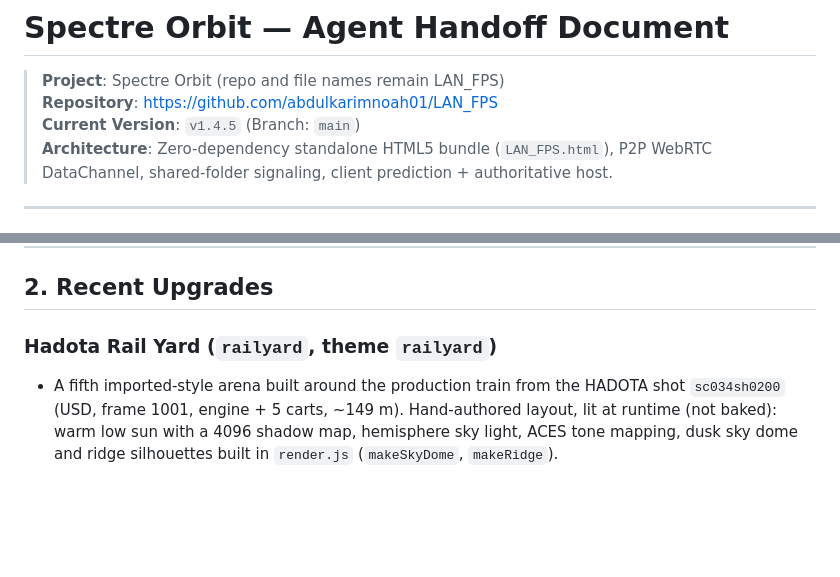
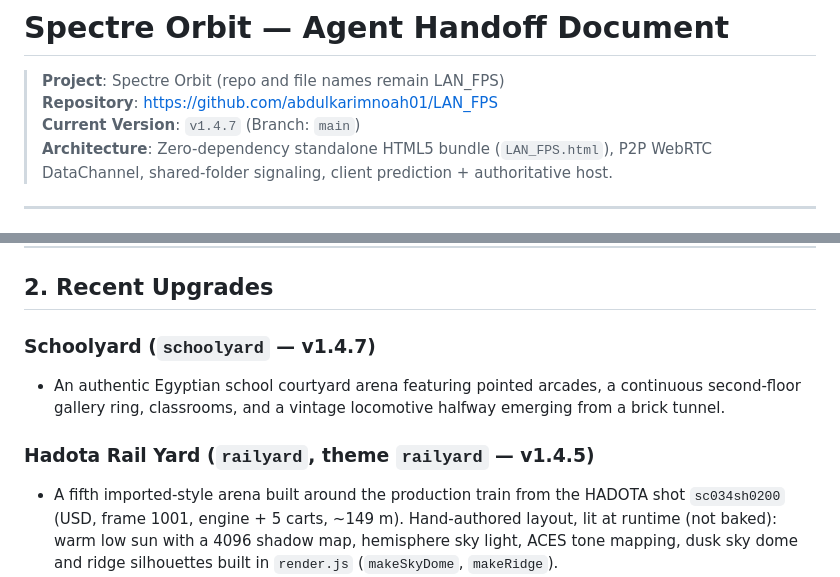
Before and after one commit to abdulkarimnoah01/LAN_FPS, a Markdown page: HANDOFF.md, 2 parts joined by grey strips. Drawn GitHub-style; blank space fills up the shorter version.

Commit message:
docs: update HANDOFF.md to v1.4.7 with Schoolyard arena notes

```diff
--- a/HANDOFF.md
+++ b/HANDOFF.md
@@ -2,7 +2,7 @@
 
 > **Project**: Spectre Orbit (repo and file names remain LAN_FPS)
 > **Repository**: [https://github.com/abdulkarimnoah01/LAN_FPS](https://github.com/abdulkarimnoah01/LAN_FPS)
-> **Current Version**: `v1.4.5` (Branch: `main`)
+> **Current Version**: `v1.4.7` (Branch: `main`)
 > **Architecture**: Zero-dependency standalone HTML5 bundle (`LAN_FPS.html`), P2P WebRTC DataChannel, shared-folder signaling, client prediction + authoritative host.
 
 ---
@@ -20,7 +20,10 @@
 ---
 
 ## 2. Recent Upgrades
-### Hadota Rail Yard (`railyard`, theme `railyard`)
+### Schoolyard (`schoolyard` — v1.4.7)
+- An authentic Egyptian school courtyard arena featuring pointed arcades, a continuous second-floor gallery ring, classrooms, and a vintage locomotive halfway emerging from a brick tunnel.
+
+### Hadota Rail Yard (`railyard`, theme `railyard` — v1.4.5)
 - A fifth imported-style arena built around the production train from the HADOTA shot `sc034sh0200` (USD, frame 1001, engine + 5 carts, ~149 m). Hand-authored layout, lit at runtime (not baked): warm low sun with a 4096 shadow map, hemisphere sky light, ACES tone mapping, dusk sky dome and ridge silhouettes built in `render.js` (`makeSkyDome`, `makeRidge`).
 - **Train pipeline** (`source/tools/train_pipeline/convert_train.py`, Blender 5.2.3 headless, reads the USD share directly): imports the high-poly frame (7.5 M tris engine, 6 M tris cart), decimates to ~38k / ~30k tris, unwraps one atlas, bakes base colour (from the original UDIM textures), ambient occlusion and a tangent-space normal map from the high-poly originals, writes `assets/props/train/{engine,cart}.glb` + textures. `train_materials.json` maps USD mesh names to materials. Run: `blender -b --python tools/train_pipeline/convert_train.py -- engine cart` (about 40 min at TRAIN_SIZE=2048). Gotcha: the USD importer adds a `MeshSequenceCache` modifier that would re-read the high-poly at export, so `world_mesh()` strips modifiers. The cart is instanced five times by the map script.
 - **Map generator** (`source/tools/map_pipeline/railyard.py`): box layout (platforms with canopies, container yards, depot, tower, signal gantries, tunnel portals, tracks) -> textured GLB + collision JSON. The train collision is a roof height-field ray-cast from the converted train mesh, merged into boxes, so roofs can be stood on. Six jump pads put players on the train roof. Textures come from `textures.py` (palette `yard`).
```
